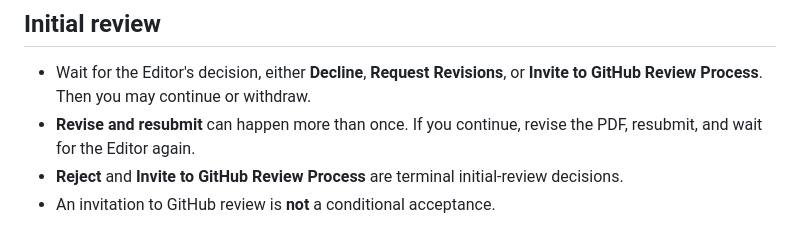
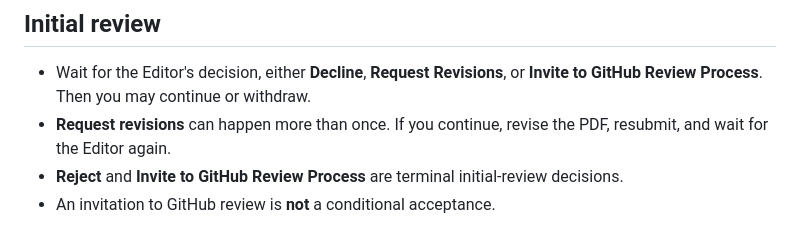
Before and after one commit to jsds-sports/jsdss-manuscript-template, a Markdown page: instructions-authors.md, the part around the change. Rendered like a GitHub page.

Commit message:
Update instructions-authors.md
Co-authored-by: Ben Baumer <ben.baumer@gmail.com>

```diff
--- a/instructions-authors.md
+++ b/instructions-authors.md
@@ -18,7 +18,7 @@ You may submit a PDF produced another way. The [Quarto template](https://github.
 ## Initial review
 
 - Wait for the Editor's decision, either **Decline**, **Request Revisions**, or **Invite to GitHub Review Process**. Then you may continue or withdraw.
-- **Revise and resubmit** can happen more than once. If you continue, revise the PDF, resubmit, and wait for the Editor again.
+- **Request revisions** can happen more than once. If you continue, revise the PDF, resubmit, and wait for the Editor again.
 - **Reject** and **Invite to GitHub Review Process** are terminal initial-review decisions.
 - An invitation to GitHub review is **not** a conditional acceptance.
 
```
